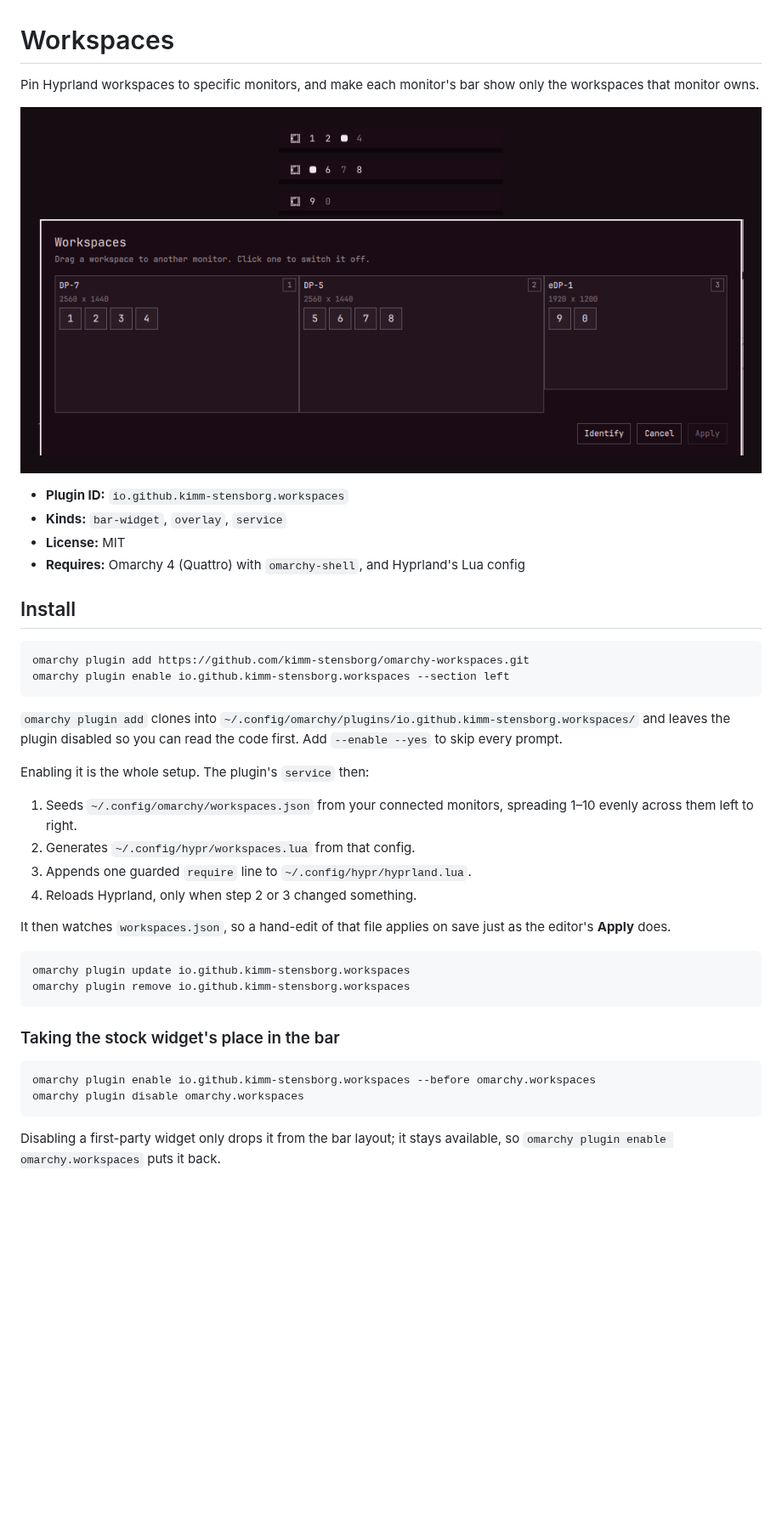
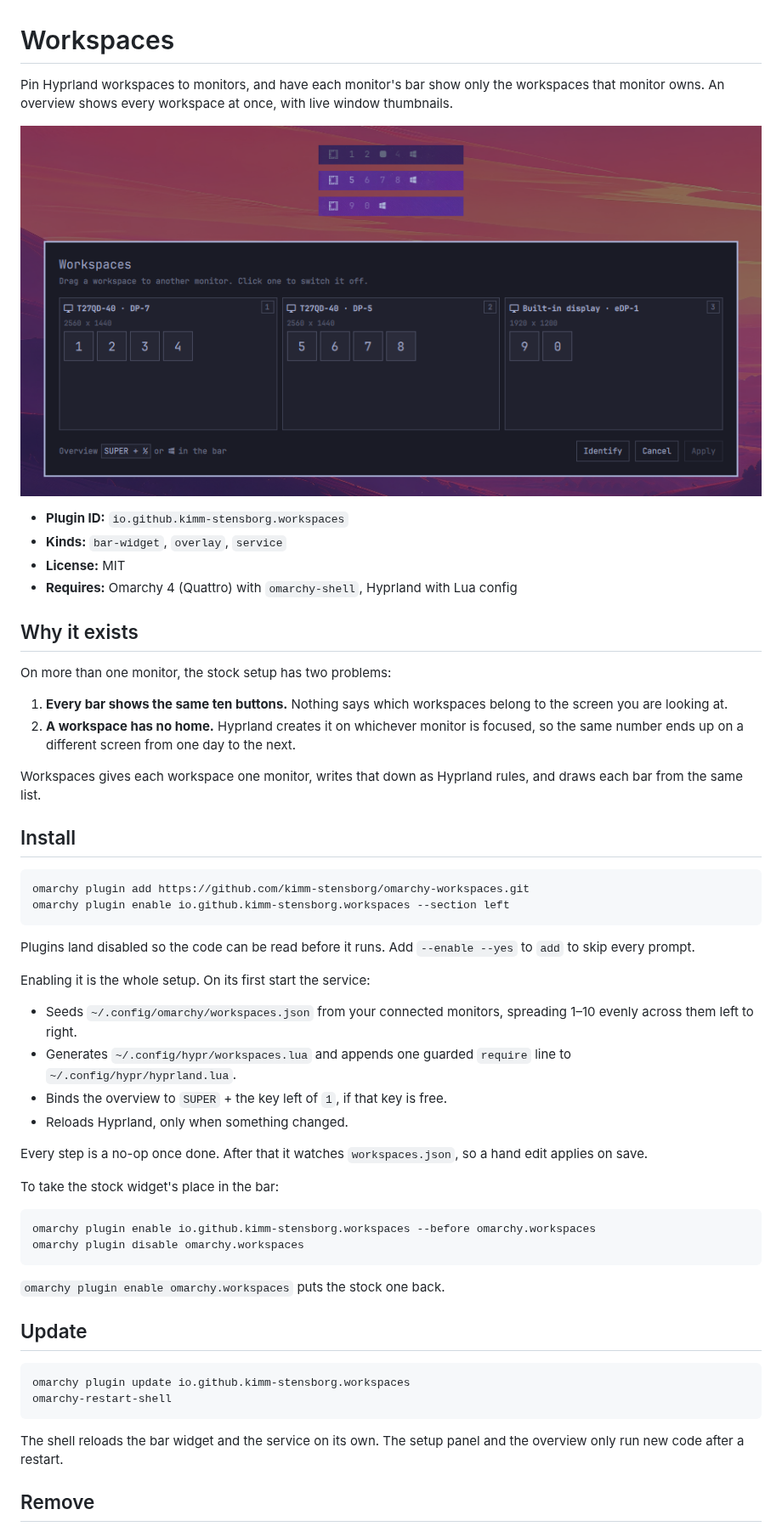
Before and after one commit to kimm-stensborg/omarchy-workspaces, a Markdown page: README.md, the part around one of its changes. Shown at 85% size. Rendered like a GitHub page; pictures changed too: preview.png; blank space fills up the shorter version.

````diff
--- a/README.md
+++ b/README.md
@@ -1,5 +1,6 @@
 # Workspaces
 
-Pin Hyprland workspaces to specific monitors, and make each monitor's bar show
-only the workspaces that monitor owns.
+Pin Hyprland workspaces to monitors, and have each monitor's bar show only the
+workspaces that monitor owns. An overview shows every workspace at once, with
+live window thumbnails.
 
@@ -8,7 +9,20 @@ only the workspaces that monitor owns.
 - **Plugin ID:** `io.github.kimm-stensborg.workspaces`
 - **Kinds:** `bar-widget`, `overlay`, `service`
 - **License:** MIT
-- **Requires:** Omarchy 4 (Quattro) with `omarchy-shell`, and Hyprland's Lua config
+- **Requires:** Omarchy 4 (Quattro) with `omarchy-shell`, Hyprland with Lua config
+
+## Why it exists
+
+On more than one monitor, the stock setup has two problems:
+
+1. **Every bar shows the same ten buttons.** Nothing says which workspaces
+   belong to the screen you are looking at.
+2. **A workspace has no home.** Hyprland creates it on whichever monitor is
+   focused, so the same number ends up on a different screen from one day to
+   the next.
+
+Workspaces gives each workspace one monitor, writes that down as Hyprland
+rules, and draws each bar from the same list.
 
 ## Install
 
@@ -17,33 +31,39 @@ omarchy plugin add https://github.com/kimm-stensborg/omarchy-workspaces.git
 omarchy plugin enable io.github.kimm-stensborg.workspaces --section left
 ```
 
-`omarchy plugin add` clones into
-`~/.config/omarchy/plugins/io.github.kimm-stensborg.workspaces/` and leaves the
-plugin disabled so you can read the code first. Add `--enable --yes` to skip
-every prompt.
+Plugins land disabled so the code can be read before it runs. Add
+`--enable --yes` to `add` to skip every prompt.
 
-Enabling it is the whole setup. The plugin's `service` then:
+Enabling it is the whole setup. On its first start the service:
 
-1. Seeds `~/.config/omarchy/workspaces.json` from your connected monitors,
-   spreading 1–10 evenly across them left to right.
-2. Generates `~/.config/hypr/workspaces.lua` from that config.
-3. Appends one guarded `require` line to `~/.config/hypr/hyprland.lua`.
-4. Reloads Hyprland, only when step 2 or 3 changed something.
+- Seeds `~/.config/omarchy/workspaces.json` from your connected monitors,
+  spreading 1–10 evenly across them left to right.
+- Generates `~/.config/hypr/workspaces.lua` and appends one guarded `require`
+  line to `~/.config/hypr/hyprland.lua`.
+- Binds the overview to `SUPER` + the key left of `1`, if that key is free.
+- Reloads Hyprland, only when something changed.
 
-It then watches `workspaces.json`, so a hand-edit of that file applies on save
-just as the editor's **Apply** does.
+Every step is a no-op once done. After that it watches `workspaces.json`, so
+a hand edit applies on save.
 
-```bash
-omarchy plugin update io.github.kimm-stensborg.workspaces
-omarchy plugin remove io.github.kimm-stensborg.workspaces
-```
-
-### Taking the stock widget's place in the bar
+To take the stock widget's place in the bar:
 
 ```bash
 omarchy plugin enable io.github.kimm-stensborg.workspaces --before omarchy.workspaces
 omarchy plugin disable omarchy.workspaces
 ```
 
-Disabling a first-party widget only drops it from the bar layout; it stays
-available, so `omarchy plugin enable omarchy.workspaces` puts it back.
+`omarchy plugin enable omarchy.workspaces` puts the stock one back.
+
+## Update
+
+```bash
+omarchy plugin update io.github.kimm-stensborg.workspaces
+omarchy-restart-shell
+```
+
+The shell reloads the bar widget and the service on its own. The setup panel
+and the overview only run new code after a restart.
+
+## Remove
+
````
Also changed, not shown: other parts of README.md (+120 -158 lines), overview.png (added).
